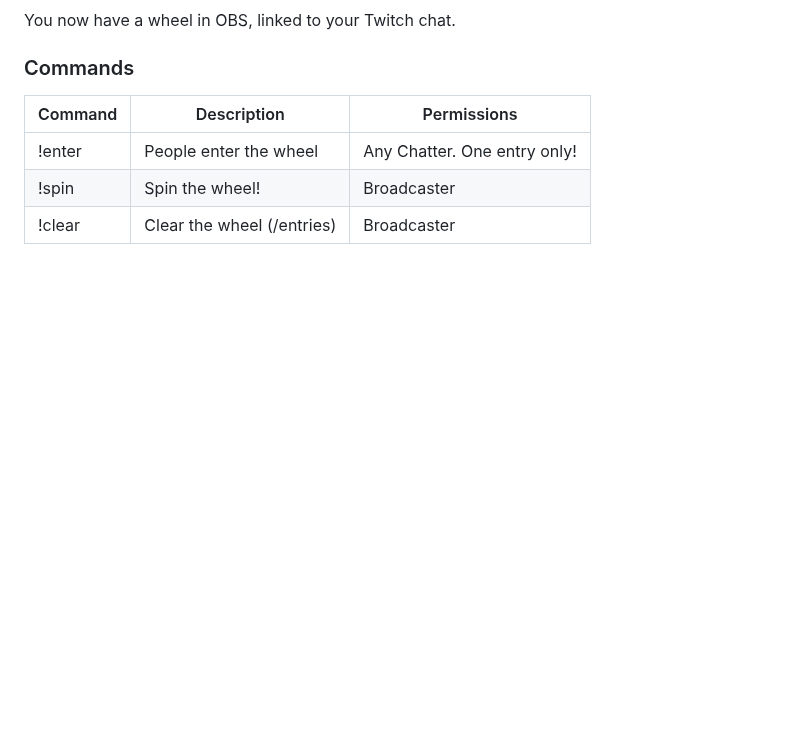
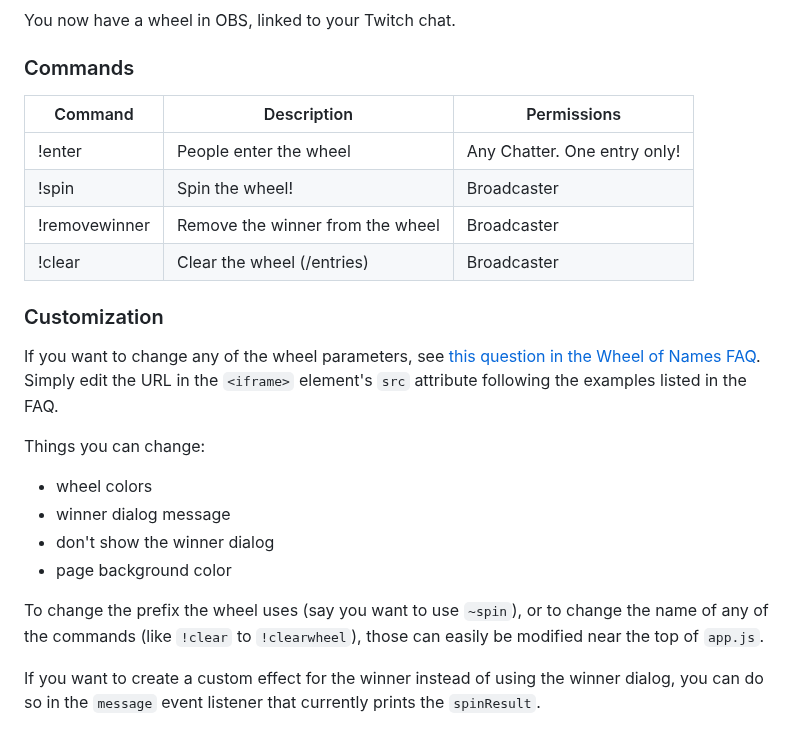
Before and after one commit to gomander/wheel-of-names-twitch-integration, a Markdown page: README.md, the part around one of its changes. GitHub-like rendering; blank space fills up the shorter version.

```diff
--- a/README.md
+++ b/README.md
@@ -43,8 +47,23 @@
 You now have a wheel in OBS, linked to your Twitch chat.
 
 ### Commands
-| Command | Description                | Permissions                  |
-|---------|----------------------------|------------------------------|
-| !enter  | People enter the wheel     | Any Chatter. One entry only! |
-| !spin   | Spin the wheel!            | Broadcaster                  |
-| !clear  | Clear the wheel (/entries) | Broadcaster                  |
+| Command       | Description                      | Permissions                  |
+|---------------|----------------------------------|------------------------------|
+| !enter        | People enter the wheel           | Any Chatter. One entry only! |
+| !spin         | Spin the wheel!                  | Broadcaster                  |
+| !removewinner | Remove the winner from the wheel | Broadcaster                  |
+| !clear        | Clear the wheel (/entries)       | Broadcaster                  |
+
+### Customization
+
+If you want to change any of the wheel parameters, see [this question in the Wheel of Names FAQ](https://wheelofnames.com/faq#sharing-4). Simply edit the URL in the `<iframe>` element's `src` attribute following the examples listed in the FAQ.
+
+Things you can change:
+- wheel colors
+- winner dialog message
+- don't show the winner dialog
+- page background color
+
+To change the prefix the wheel uses (say you want to use `~spin`), or to change the name of any of the commands (like `!clear` to `!clearwheel`), those can easily be modified near the top of `app.js`.
+
+If you want to create a custom effect for the winner instead of using the winner dialog, you can do so in the `message` event listener that currently prints the `spinResult`.
```
Also changed, not shown: other parts of README.md (+37 -33 lines).
